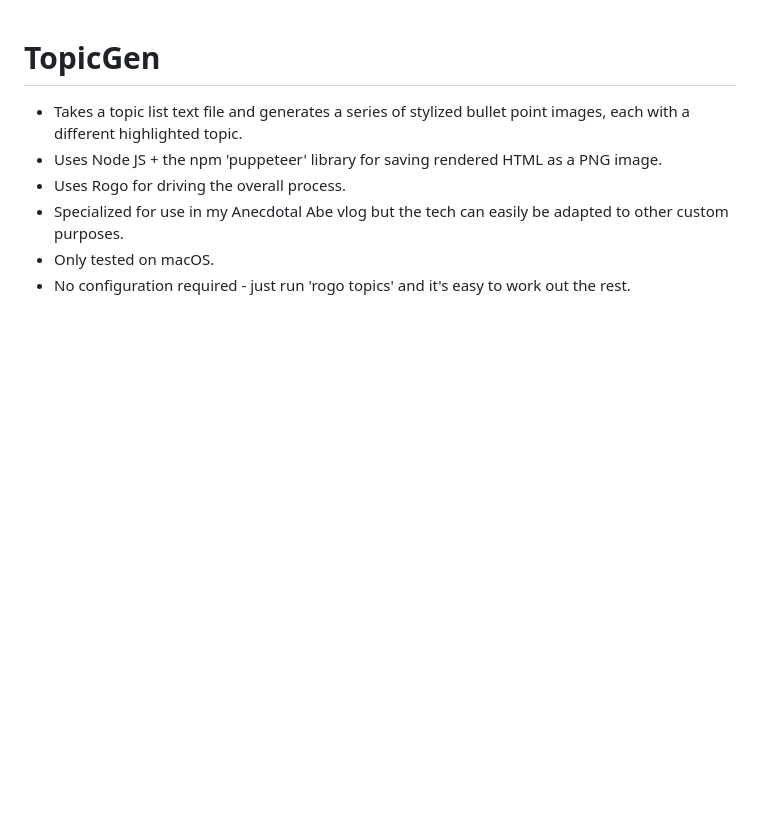
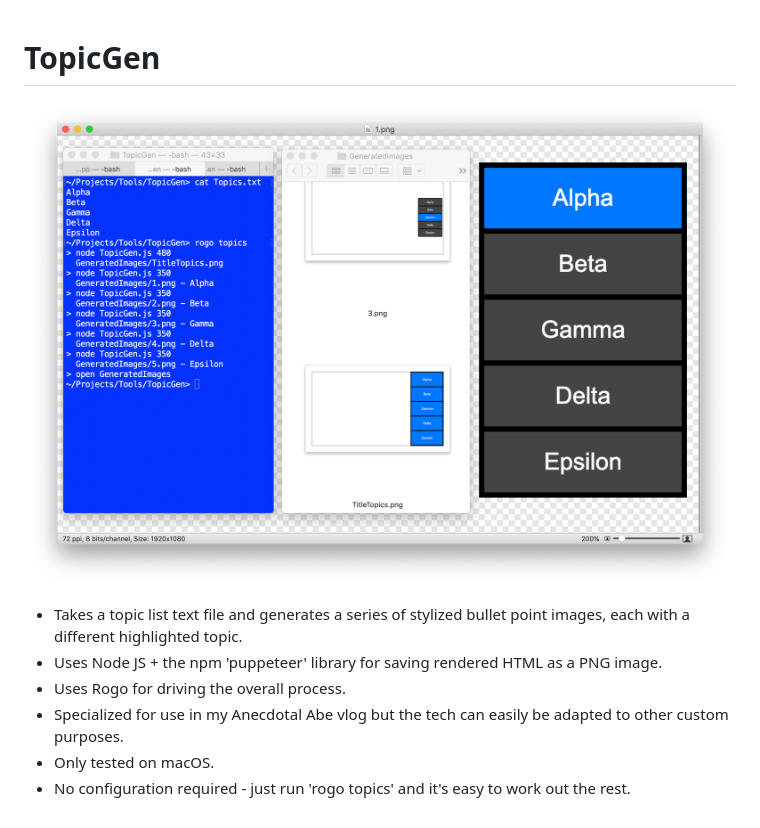
Before and after one commit to AbePralle/Tools, a Markdown page: TopicGen/README.md, the part around the change. Rendered like a GitHub page; pictures changed too: TopicGen/Screenshot.png (added); blank space fills up the shorter version.

Commit message:
Added screenshot

```diff
--- a/TopicGen/README.md
+++ b/TopicGen/README.md
@@ -1,4 +1,6 @@
 # TopicGen
+
+![TopicGen In Action](Screenshot.png)
 
 * Takes a topic list text file and generates a series of stylized bullet point images, each with a different highlighted topic.
 * Uses Node JS + the npm 'puppeteer' library for saving rendered HTML as a PNG image.
```
